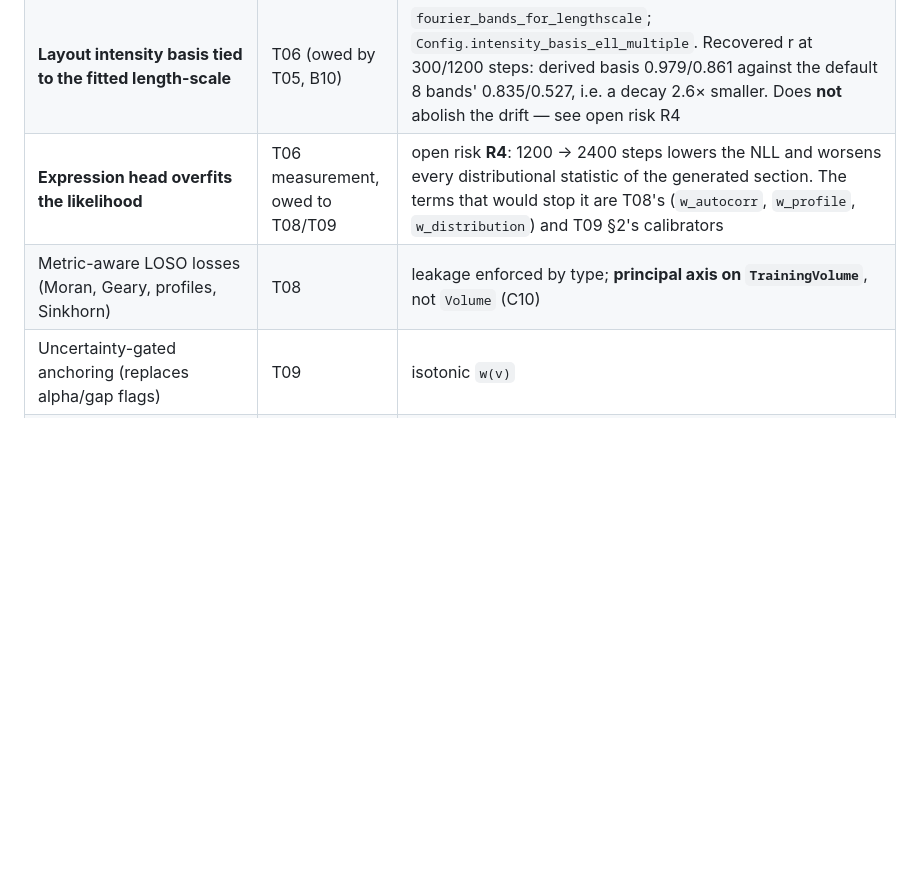
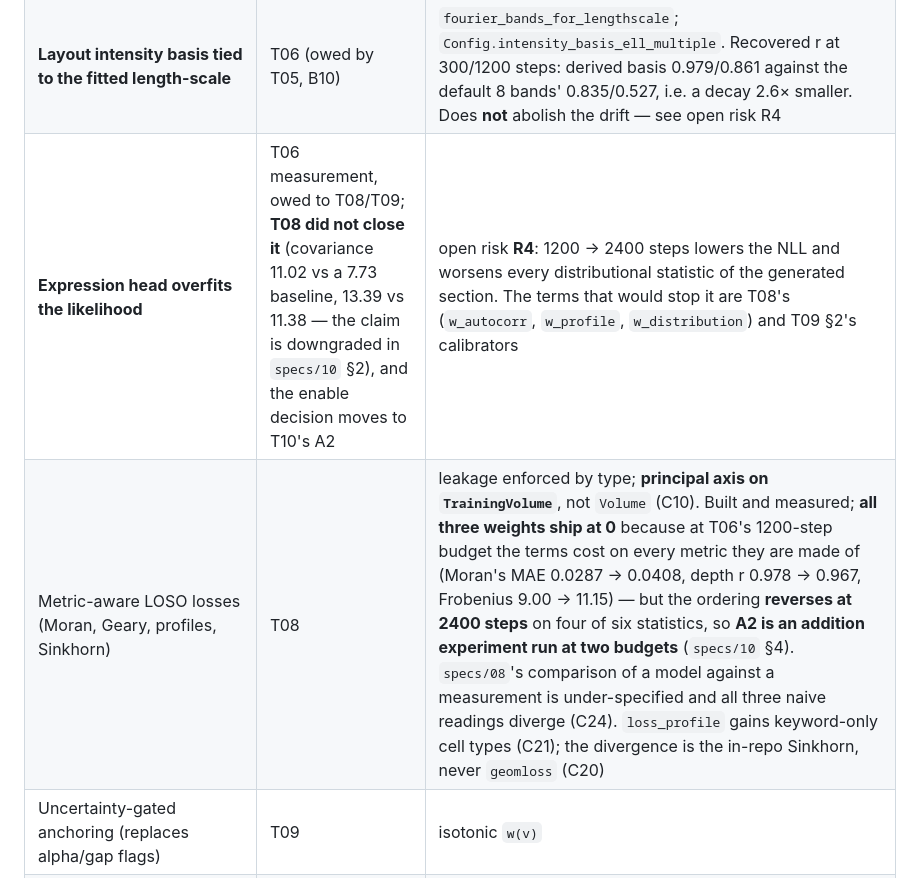
Before and after one commit to hanv14/SpatialCPA, a Markdown page: specs/11_COVERAGE_MATRIX.md, the part around the change. Rendered like a GitHub page; blank space fills up the shorter version.

Commit message:
T08: record metric-aware LOSO row and R4 verdict in coverage matrix
Co-Authored-By: Claude Opus 5 <noreply@anthropic.com>
Claude-Session: https://claude.ai/code/session_018xErmUMboZirRV8H1Geg4m

```diff
--- a/specs/11_COVERAGE_MATRIX.md
+++ b/specs/11_COVERAGE_MATRIX.md
@@ -28,8 +28,8 @@ is an omission — flag it rather than skipping it.**
 | Gene subsampling `genes_per_step` | T06 | what makes panel width irrelevant |
 | **Trainer**: AdamW, cosine schedule, gradient clipping, EMA teacher | T06 §5 | `train_ctfflow`; `Config.grad_clip`, `lr_min_frac`, `weight_decay`, `log_every`. `forward_train` returns unweighted named terms plus `diag_`-prefixed diagnostics the trainer never weights |
 | **Layout intensity basis tied to the fitted length-scale** | T06 (owed by T05, B10) | `fourier_bands_for_lengthscale`; `Config.intensity_basis_ell_multiple`. Recovered r at 300/1200 steps: derived basis 0.979/0.861 against the default 8 bands' 0.835/0.527, i.e. a decay 2.6× smaller. Does **not** abolish the drift — see open risk R4 |
-| **Expression head overfits the likelihood** | T06 measurement, owed to T08/T09 | open risk **R4**: 1200 → 2400 steps lowers the NLL and worsens every distributional statistic of the generated section. The terms that would stop it are T08's (`w_autocorr`, `w_profile`, `w_distribution`) and T09 §2's calibrators |
-| Metric-aware LOSO losses (Moran, Geary, profiles, Sinkhorn) | T08 | leakage enforced by type; **principal axis on `TrainingVolume`**, not `Volume` (C10) |
+| **Expression head overfits the likelihood** | T06 measurement, owed to T08/T09; **T08 did not close it** (covariance 11.02 vs a 7.73 baseline, 13.39 vs 11.38 — the claim is downgraded in `specs/10` §2), and the enable decision moves to T10's A2 | open risk **R4**: 1200 → 2400 steps lowers the NLL and worsens every distributional statistic of the generated section. The terms that would stop it are T08's (`w_autocorr`, `w_profile`, `w_distribution`) and T09 §2's calibrators |
+| Metric-aware LOSO losses (Moran, Geary, profiles, Sinkhorn) | T08 | leakage enforced by type; **principal axis on `TrainingVolume`**, not `Volume` (C10). Built and measured; **all three weights ship at 0** because at T06's 1200-step budget the terms cost on every metric they are made of (Moran's MAE 0.0287 -> 0.0408, depth r 0.978 -> 0.967, Frobenius 9.00 -> 11.15) — but the ordering **reverses at 2400 steps** on four of six statistics, so **A2 is an addition experiment run at two budgets** (`specs/10` §4). `specs/08`'s comparison of a model against a measurement is under-specified and all three naive readings diverge (C24). `loss_profile` gains keyword-only cell types (C21); the divergence is the in-repo Sinkhorn, never `geomloss` (C20) |
 | Uncertainty-gated anchoring (replaces alpha/gap flags) | T09 | isotonic `w(v)` |
 | Leakage-free length-scale + detection calibration | T09 | flanking sections only; **unimodal objective** — bracket capped, maximum located, `target_unreachable` status (T03/GATE 1); one **global** `ell`, per-module agreement a diagnostic only (A2) |
 | **Mean–variance calibration** (`log theta` per gene, beside `pi`) | T09 §2 | design §3.5; `DetectionCalibration` carries both (D-table) |
```
